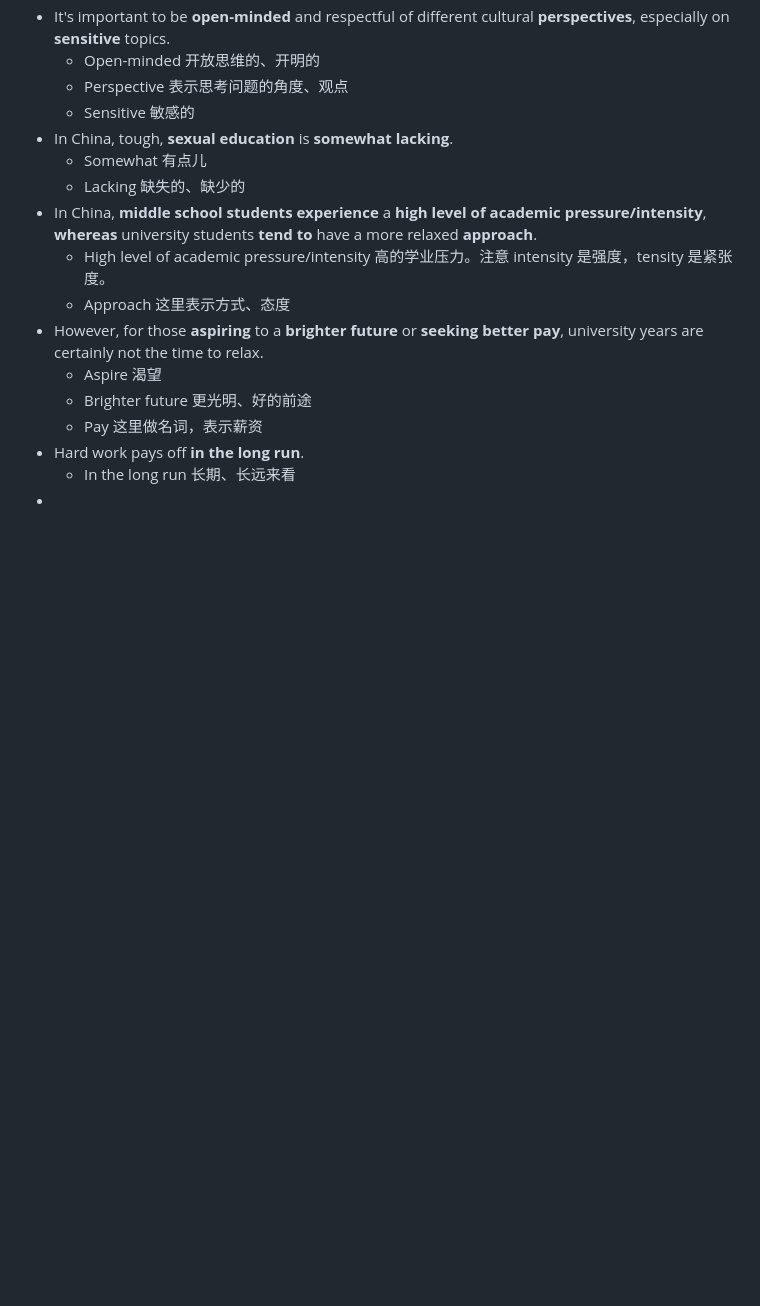
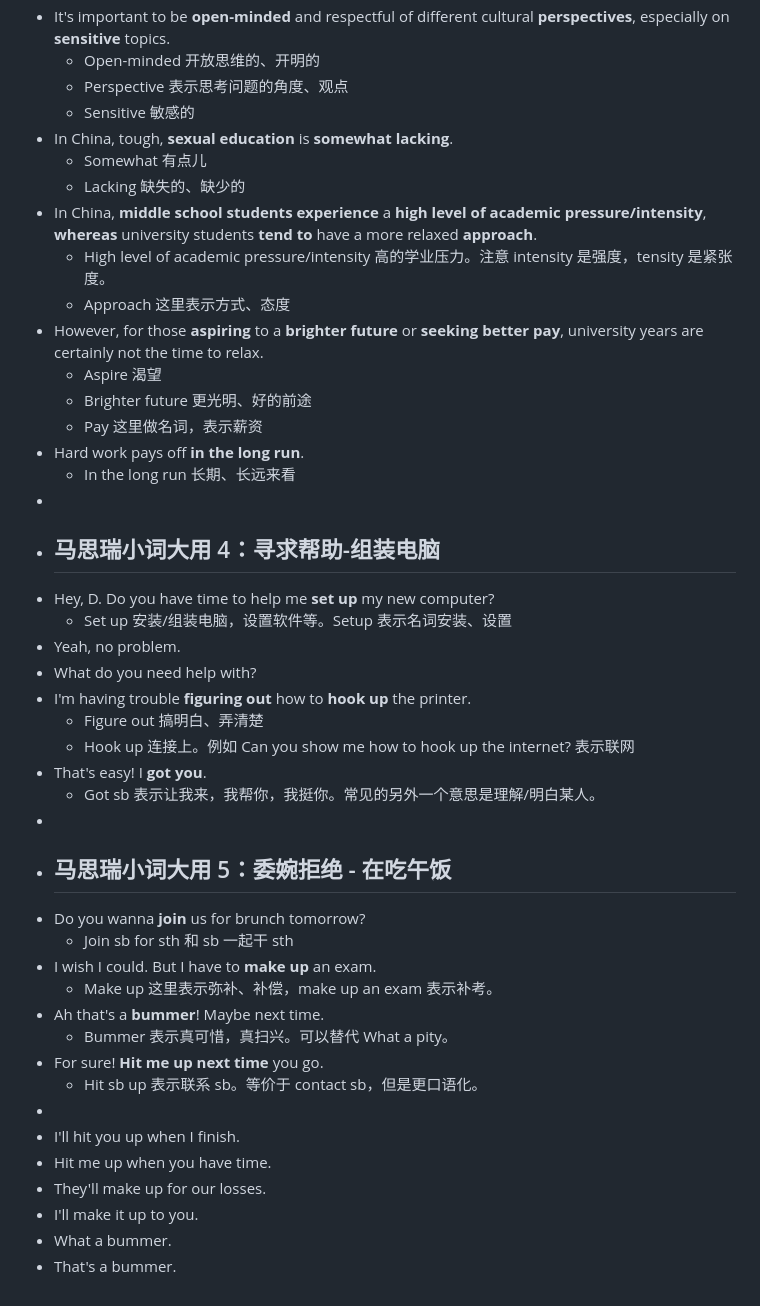
Before and after one commit to ReichtumQian/Blog-English, a Markdown page: journals/2024_11_18.md, the part around the change. Drawn GitHub-style; blank space fills up the shorter version.

Commit message:
[logseq-plugin-git:commit] 2024-11-18T05:07:10.481Z

```diff
--- a/journals/2024_11_18.md
+++ b/journals/2024_11_18.md
@@ -75,3 +75,30 @@
 - Hard work pays off **in the long run**.
 	- In the long run 长期、长远来看
 -
+- ## 马思瑞小词大用 4：寻求帮助-组装电脑
+- Hey, D. Do you have time to help me **set up** my new computer?
+	- Set up 安装/组装电脑，设置软件等。Setup 表示名词安装、设置
+- Yeah, no problem.
+- What do you need help with?
+- I'm having trouble **figuring out** how to **hook up** the printer.
+	- Figure out 搞明白、弄清楚
+	- Hook up 连接上。例如 Can you show me how to hook up the internet? 表示联网
+- That's easy! I **got you**.
+	- Got sb 表示让我来，我帮你，我挺你。常见的另外一个意思是理解/明白某人。
+-
+- ## 马思瑞小词大用 5：委婉拒绝 - 在吃午饭
+- Do you wanna **join** us for brunch tomorrow?
+	- Join sb for sth 和 sb 一起干 sth
+- I wish I could. But I have to **make up** an exam.
+	- Make up 这里表示弥补、补偿，make up an exam 表示补考。
+- Ah that's a **bummer**! Maybe next time.
+	- Bummer 表示真可惜，真扫兴。可以替代 What a pity。
+- For sure! **Hit me up** **next time** you go.
+	- Hit sb up 表示联系 sb。等价于 contact sb，但是更口语化。
+-
+- I'll hit you up when I finish.
+- Hit me up when you have time.
+- They'll make up for our losses.
+- I'll make it up to you.
+- What a bummer.
+- That's a bummer.
```
